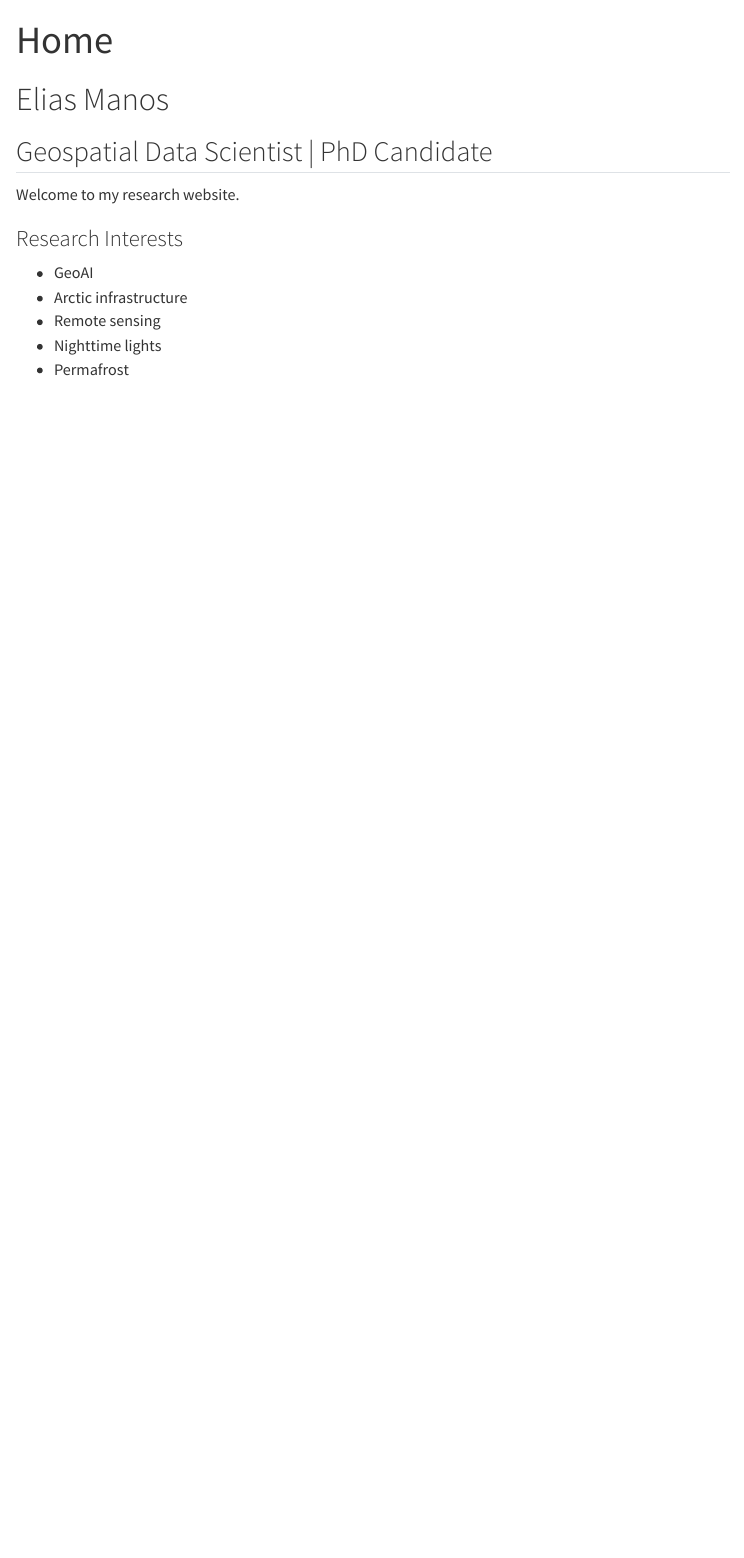
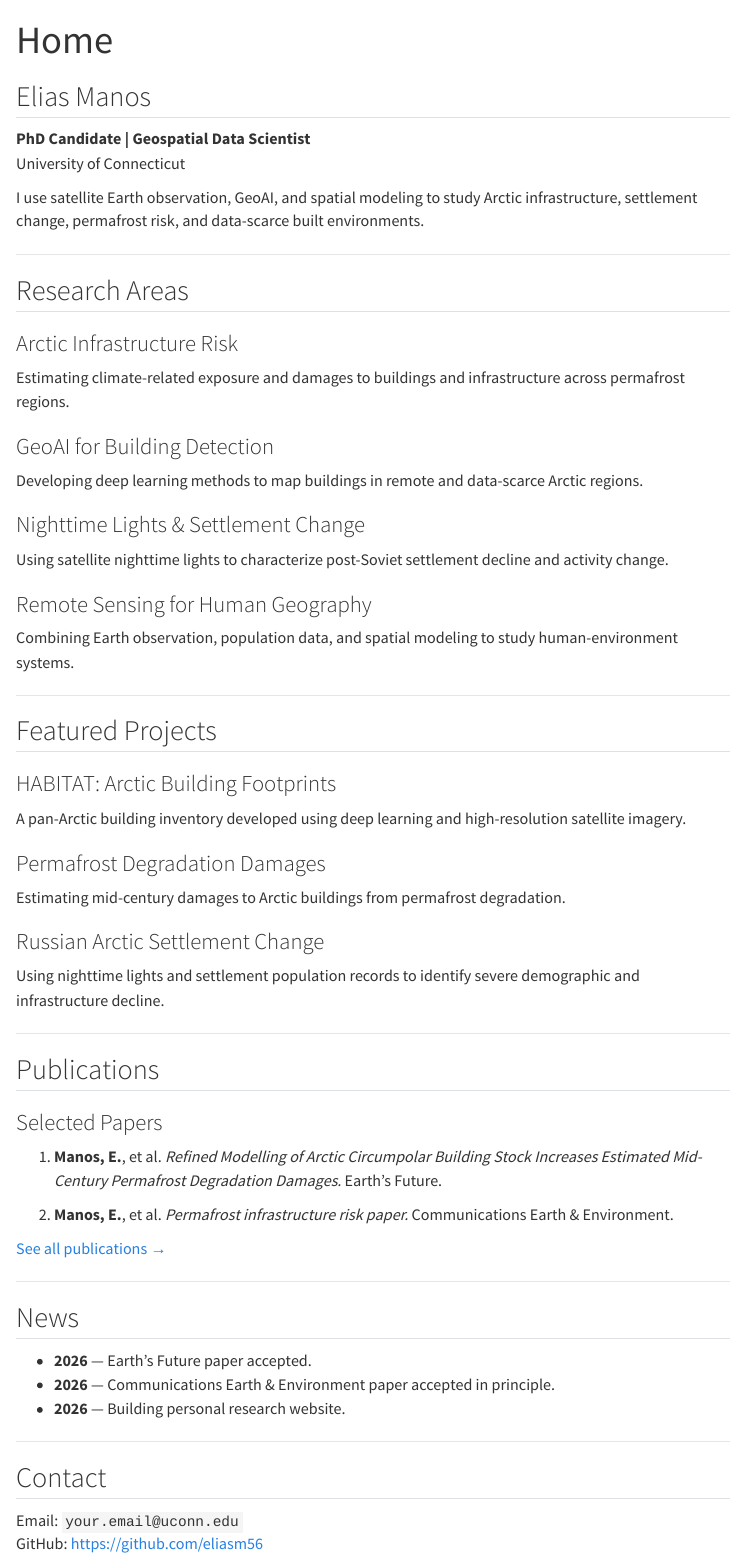
Before and after one commit to eliasm56/eliasm56.github.io, a Quarto document (index.qmd): the page in a window 1100 px wide, from its top. Rendered offline with R 4.5, knitr and Pandoc in place of Quarto, with nearby package versions; menus at the side of the page are left out.

Commit message:
Update index.qmd

```diff
--- a/index.qmd
+++ b/index.qmd
@@ -1,17 +1,83 @@
 ---
-title: Home
+title: "Home"
 ---
 
-# Elias Manos
+## Elias Manos
 
-## Geospatial Data Scientist | PhD Candidate
+::: {.hero}
+**PhD Candidate | Geospatial Data Scientist**
+University of Connecticut
 
-Welcome to my research website.
+I use satellite Earth observation, GeoAI, and spatial modeling to study Arctic infrastructure, settlement change, permafrost risk, and data-scarce built environments.
+:::
 
-### Research Interests
+---
 
-- GeoAI
-- Arctic infrastructure
-- Remote sensing
-- Nighttime lights
-- Permafrost
+## Research Areas
+
+::: {.grid}
+
+::: {.g-col-6}
+### Arctic Infrastructure Risk
+Estimating climate-related exposure and damages to buildings and infrastructure across permafrost regions.
+:::
+
+::: {.g-col-6}
+### GeoAI for Building Detection
+Developing deep learning methods to map buildings in remote and data-scarce Arctic regions.
+:::
+
+::: {.g-col-6}
+### Nighttime Lights & Settlement Change
+Using satellite nighttime lights to characterize post-Soviet settlement decline and activity change.
+:::
+
+::: {.g-col-6}
+### Remote Sensing for Human Geography
+Combining Earth observation, population data, and spatial modeling to study human-environment systems.
+:::
+
+:::
+
+---
+
+## Featured Projects
+
+### HABITAT: Arctic Building Footprints
+
+A pan-Arctic building inventory developed using deep learning and high-resolution satellite imagery.
+
+### Permafrost Degradation Damages
+
+Estimating mid-century damages to Arctic buildings from permafrost degradation.
+
+### Russian Arctic Settlement Change
+
+Using nighttime lights and settlement population records to identify severe demographic and infrastructure decline.
+
+---
+
+## Publications
+
+### Selected Papers
+
+1. **Manos, E.**, et al. *Refined Modelling of Arctic Circumpolar Building Stock Increases Estimated Mid-Century Permafrost Degradation Damages.* Earth’s Future.
+
+2. **Manos, E.**, et al. *Permafrost infrastructure risk paper.* Communications Earth & Environment.
+
+[See all publications →](publications.qmd)
+
+---
+
+## News
+
+- **2026** — Earth’s Future paper accepted.
+- **2026** — Communications Earth & Environment paper accepted in principle.
+- **2026** — Building personal research website.
+
+---
+
+## Contact
+
+Email: `your.email@uconn.edu`
+GitHub: <https://github.com/eliasm56>
```
